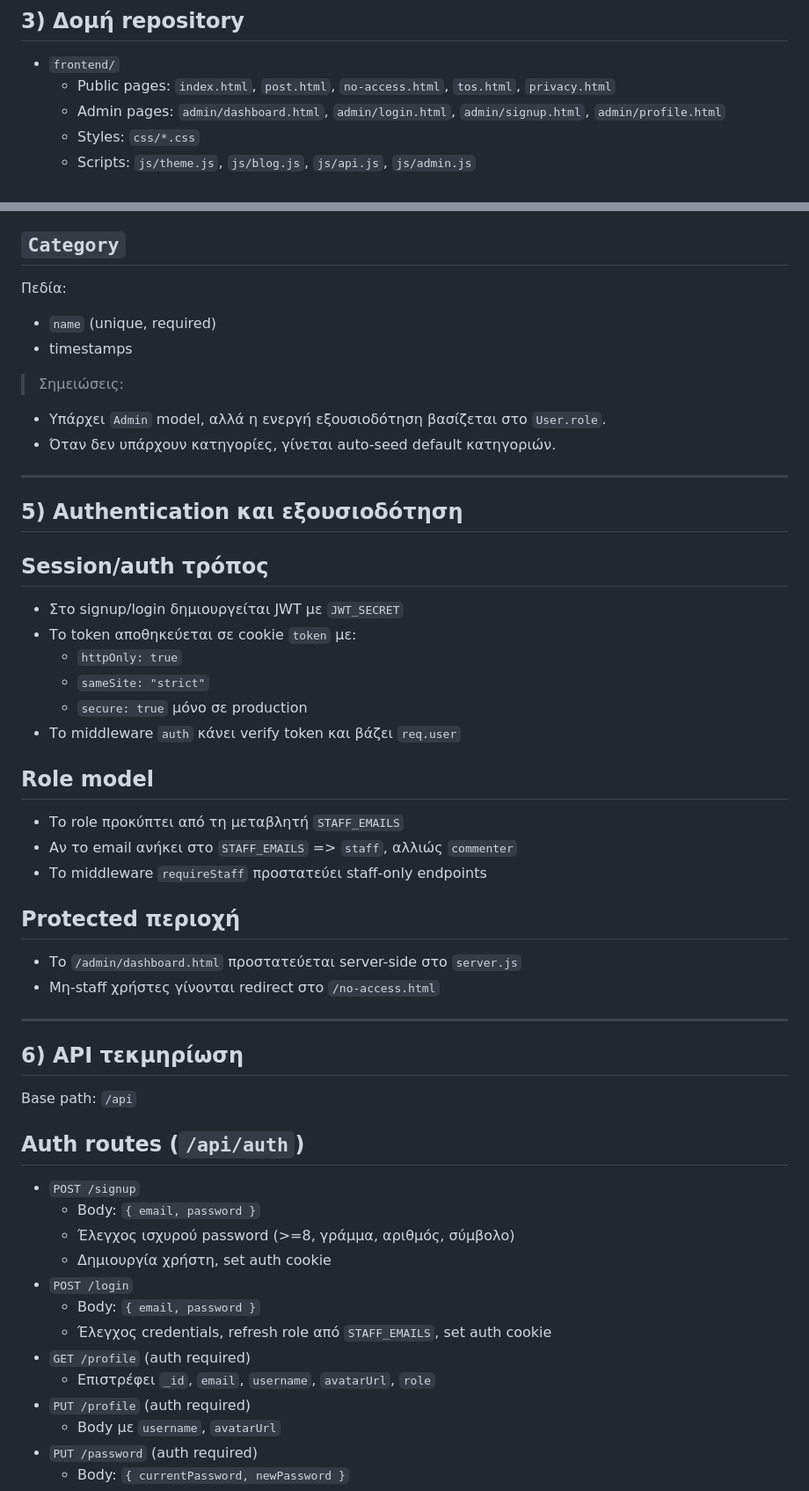
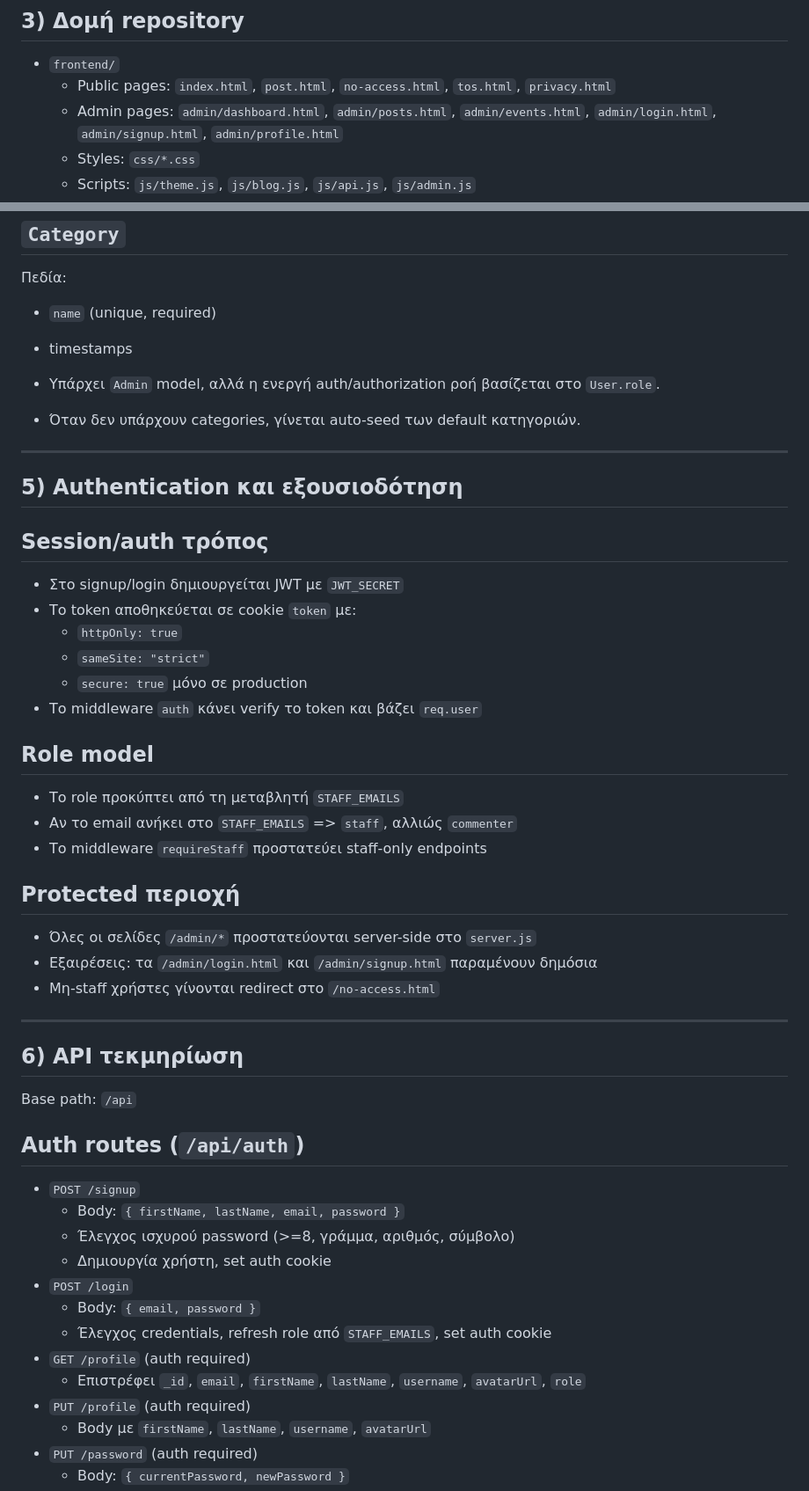
Before and after one commit to AntonisRsmn/Blog-Post, a Markdown page: README.gr.md, 2 parts joined by grey strips. Shown at 88% size. Rendered like a GitHub page.

```diff
--- a/README.gr.md
+++ b/README.gr.md
@@ -61,7 +61,7 @@ Entry point:
 
 - `frontend/`
   - Public pages: `index.html`, `post.html`, `no-access.html`, `tos.html`, `privacy.html`
-  - Admin pages: `admin/dashboard.html`, `admin/login.html`, `admin/signup.html`, `admin/profile.html`
+  - Admin pages: `admin/dashboard.html`, `admin/posts.html`, `admin/events.html`, `admin/login.html`, `admin/signup.html`, `admin/profile.html`
   - Styles: `css/*.css`
   - Scripts: `js/theme.js`, `js/blog.js`, `js/api.js`, `js/admin.js`
 - `server/`
@@ -109,9 +111,8 @@ Entry point:
 - `name` (unique, required)
 - timestamps
 
-> Σημειώσεις:
-- Υπάρχει `Admin` model, αλλά η ενεργή εξουσιοδότηση βασίζεται στο `User.role`.
-- Όταν δεν υπάρχουν κατηγορίες, γίνεται auto-seed default κατηγοριών.
+- Υπάρχει `Admin` model, αλλά η ενεργή auth/authorization ροή βασίζεται στο `User.role`.
+- Όταν δεν υπάρχουν categories, γίνεται auto-seed των default κατηγοριών.
 
 ---
 
@@ -123,7 +124,7 @@ Entry point:
   - `httpOnly: true`
   - `sameSite: "strict"`
   - `secure: true` μόνο σε production
-- Το middleware `auth` κάνει verify token και βάζει `req.user`
+- Το middleware `auth` κάνει verify το token και βάζει `req.user`
 
 ## Role model
 - Το role προκύπτει από τη μεταβλητή `STAFF_EMAILS`
@@ -131,7 +132,8 @@ Entry point:
 - Το middleware `requireStaff` προστατεύει staff-only endpoints
 
 ## Protected περιοχή
-- Το `/admin/dashboard.html` προστατεύεται server-side στο `server.js`
+- Όλες οι σελίδες `/admin/*` προστατεύονται server-side στο `server.js`
+- Εξαιρέσεις: τα `/admin/login.html` και `/admin/signup.html` παραμένουν δημόσια
 - Μη-staff χρήστες γίνονται redirect στο `/no-access.html`
 
 ---
@@ -142,16 +144,16 @@ Base path: `/api`
 
 ## Auth routes (`/api/auth`)
 - `POST /signup`
-  - Body: `{ email, password }`
+  - Body: `{ firstName, lastName, email, password }`
   - Έλεγχος ισχυρού password (>=8, γράμμα, αριθμός, σύμβολο)
   - Δημιουργία χρήστη, set auth cookie
 - `POST /login`
   - Body: `{ email, password }`
   - Έλεγχος credentials, refresh role από `STAFF_EMAILS`, set auth cookie
 - `GET /profile` (auth required)
-  - Επιστρέφει `_id`, `email`, `username`, `avatarUrl`, `role`
+  - Επιστρέφει `_id`, `email`, `firstName`, `lastName`, `username`, `avatarUrl`, `role`
 - `PUT /profile` (auth required)
-  - Body με `username`, `avatarUrl`
+  - Body με `firstName`, `lastName`, `username`, `avatarUrl`
 - `PUT /password` (auth required)
   - Body: `{ currentPassword, newPassword }`
 - `POST /logout`
```
Also changed, not shown: other parts of README.gr.md (+23 -11 lines), README.md (+26 -13 lines).
